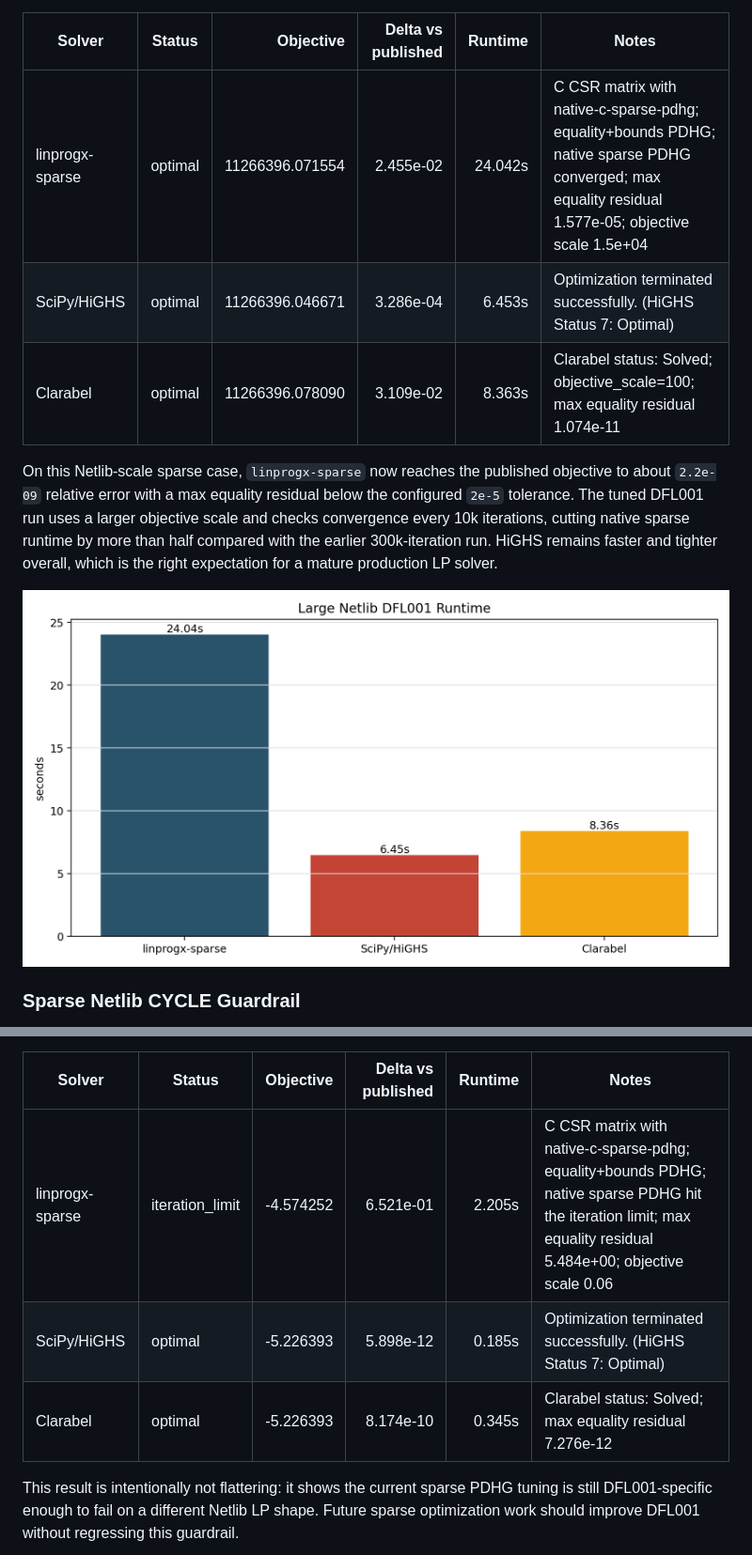
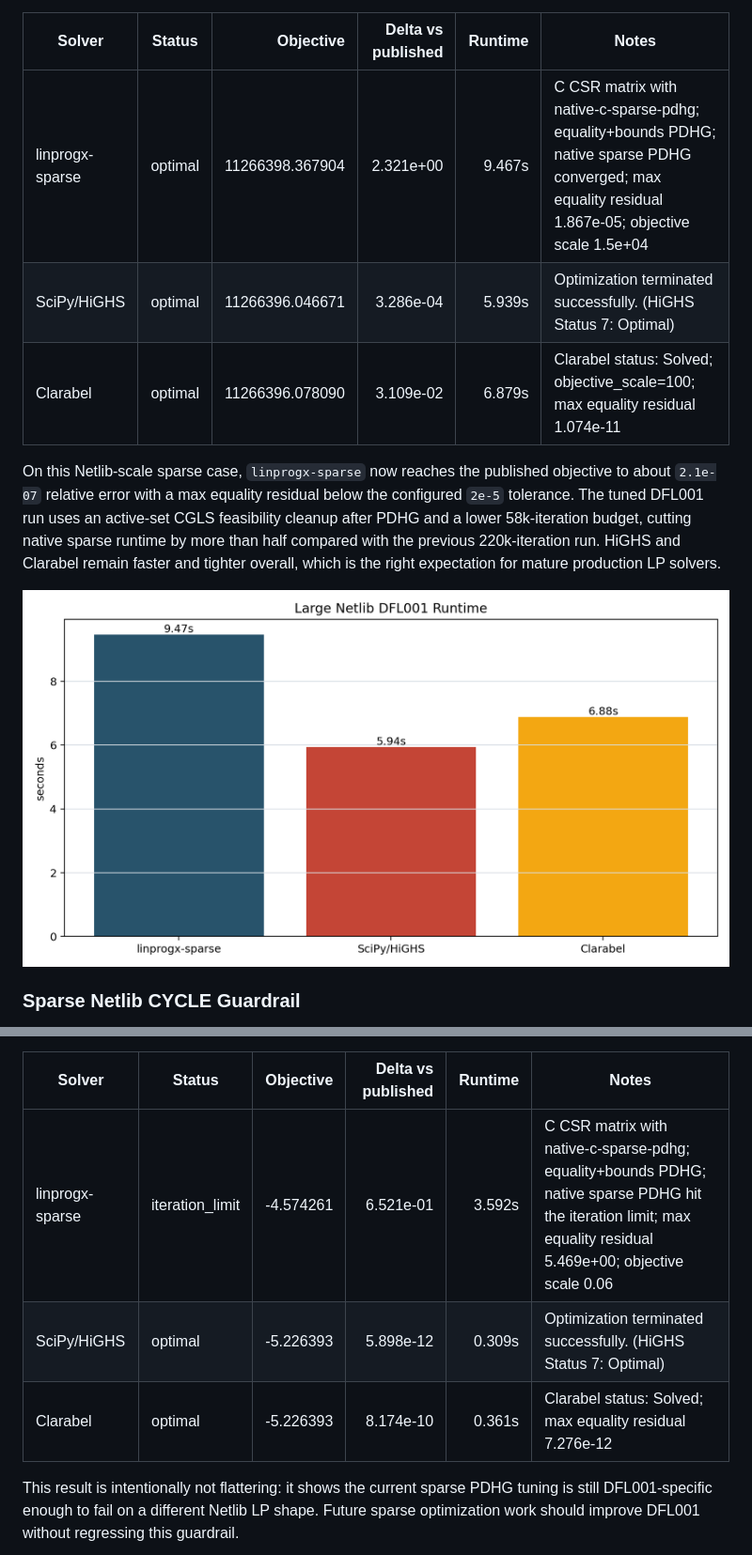
Before and after one commit to EvanOman/linprogx, a Markdown page: README.md, 2 parts joined by grey strips. Shown at 94% size. GitHub-like rendering; pictures changed too: assets/large_dfl001_runtime.png.

Commit message:
Add active-set cleanup for sparse PDHG

```diff
--- a/README.md
+++ b/README.md
@@ -260,11 +260,11 @@ Current local result:
 
 | Solver | Status | Objective | Delta vs published | Runtime | Notes |
 | --- | --- | ---: | ---: | ---: | --- |
-| linprogx-sparse | optimal | 11266396.071554 | 2.455e-02 | 24.042s | C CSR matrix with native-c-sparse-pdhg; equality+bounds PDHG; native sparse PDHG converged; max equality residual 1.577e-05; objective scale 1.5e+04 |
-| SciPy/HiGHS | optimal | 11266396.046671 | 3.286e-04 | 6.453s | Optimization terminated successfully. (HiGHS Status 7: Optimal) |
-| Clarabel | optimal | 11266396.078090 | 3.109e-02 | 8.363s | Clarabel status: Solved; objective_scale=100; max equality residual 1.074e-11 |
+| linprogx-sparse | optimal | 11266398.367904 | 2.321e+00 | 9.467s | C CSR matrix with native-c-sparse-pdhg; equality+bounds PDHG; native sparse PDHG converged; max equality residual 1.867e-05; objective scale 1.5e+04 |
+| SciPy/HiGHS | optimal | 11266396.046671 | 3.286e-04 | 5.939s | Optimization terminated successfully. (HiGHS Status 7: Optimal) |
+| Clarabel | optimal | 11266396.078090 | 3.109e-02 | 6.879s | Clarabel status: Solved; objective_scale=100; max equality residual 1.074e-11 |
 
-On this Netlib-scale sparse case, `linprogx-sparse` now reaches the published objective to about `2.2e-09` relative error with a max equality residual below the configured `2e-5` tolerance. The tuned DFL001 run uses a larger objective scale and checks convergence every 10k iterations, cutting native sparse runtime by more than half compared with the earlier 300k-iteration run. HiGHS remains faster and tighter overall, which is the right expectation for a mature production LP solver.
+On this Netlib-scale sparse case, `linprogx-sparse` now reaches the published objective to about `2.1e-07` relative error with a max equality residual below the configured `2e-5` tolerance. The tuned DFL001 run uses an active-set CGLS feasibility cleanup after PDHG and a lower 58k-iteration budget, cutting native sparse runtime by more than half compared with the previous 220k-iteration run. HiGHS and Clarabel remain faster and tighter overall, which is the right expectation for mature production LP solvers.
 
 ![Large Netlib DFL001 runtime](assets/large_dfl001_runtime.png)
 
@@ -289,9 +289,9 @@ Current local result:
 
 | Solver | Status | Objective | Delta vs published | Runtime | Notes |
 | --- | --- | ---: | ---: | ---: | --- |
-| linprogx-sparse | iteration_limit | -4.574252 | 6.521e-01 | 2.205s | C CSR matrix with native-c-sparse-pdhg; equality+bounds PDHG; native sparse PDHG hit the iteration limit; max equality residual 5.484e+00; objective scale 0.06 |
-| SciPy/HiGHS | optimal | -5.226393 | 5.898e-12 | 0.185s | Optimization terminated successfully. (HiGHS Status 7: Optimal) |
-| Clarabel | optimal | -5.226393 | 8.174e-10 | 0.345s | Clarabel status: Solved; max equality residual 7.276e-12 |
+| linprogx-sparse | iteration_limit | -4.574261 | 6.521e-01 | 3.592s | C CSR matrix with native-c-sparse-pdhg; equality+bounds PDHG; native sparse PDHG hit the iteration limit; max equality residual 5.469e+00; objective scale 0.06 |
+| SciPy/HiGHS | optimal | -5.226393 | 5.898e-12 | 0.309s | Optimization terminated successfully. (HiGHS Status 7: Optimal) |
+| Clarabel | optimal | -5.226393 | 8.174e-10 | 0.361s | Clarabel status: Solved; max equality residual 7.276e-12 |
 
 This result is intentionally not flattering: it shows the current sparse PDHG tuning is still DFL001-specific enough to fail on a different Netlib LP shape. Future sparse optimization work should improve DFL001 without regressing this guardrail.
 
```
Also changed, not shown: assets/cycle_summary.md (+3 -3 lines), assets/large_dfl001_summary.md (+3 -3 lines), 4 other files.
